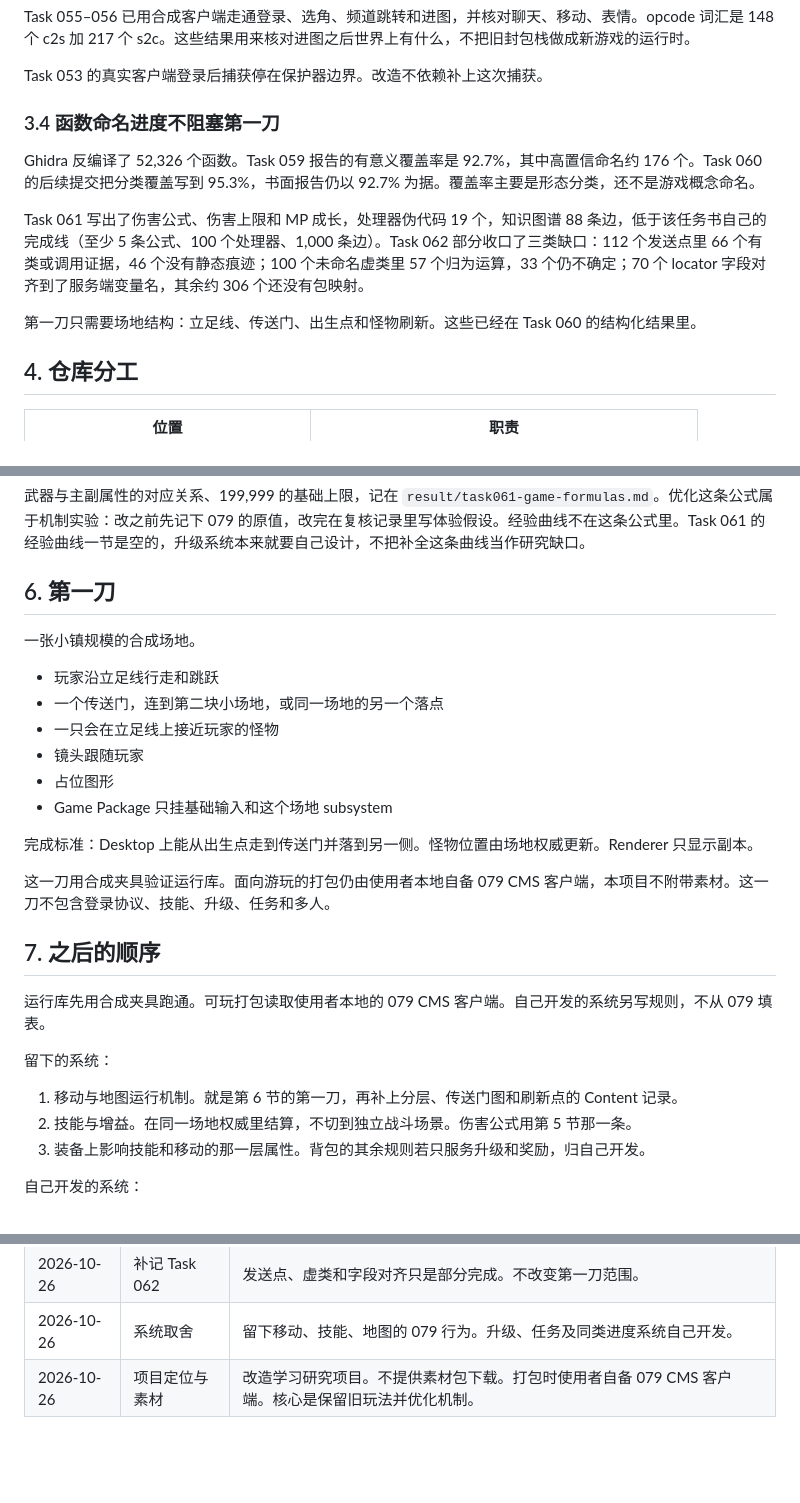
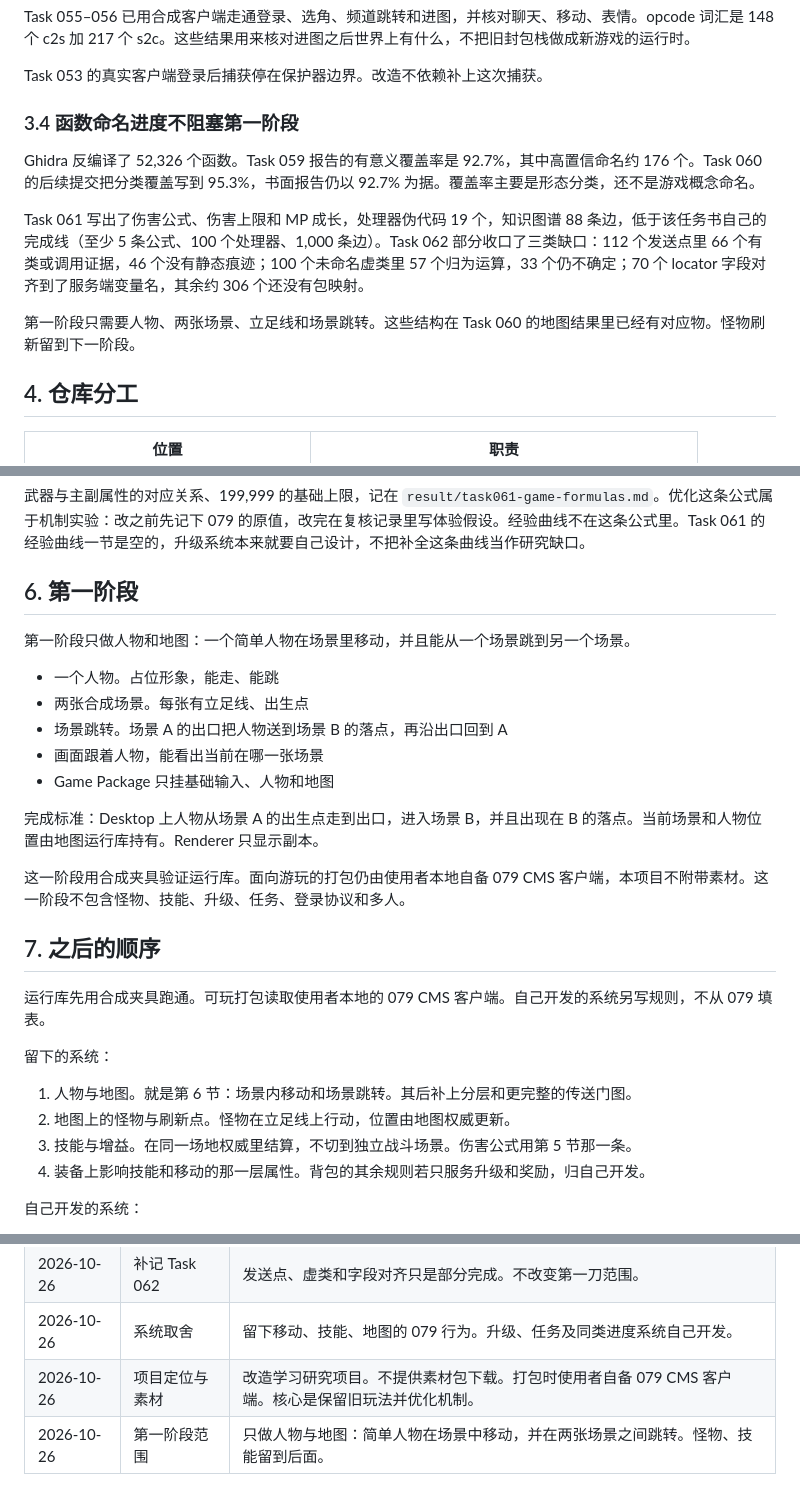
Before and after one commit to lithdoo/adventure-island, a Markdown page: DESIGN.md, 3 parts joined by grey strips. Rendered like a GitHub page; blank space fills up the shorter version.

Commit message:
Narrow phase one to character movement and scene transitions.
- Move a simple character inside a scene and between two scenes.
- Leave monsters and skills for a later phase.

```diff
--- a/DESIGN.md
+++ b/DESIGN.md
@@ -59,13 +59,13 @@ Task 055–056 已用合成客户端走通登录、选角、频道跳转和进
 
 Task 053 的真实客户端登录后捕获停在保护器边界。改造不依赖补上这次捕获。
 
-### 3.4 函数命名进度不阻塞第一刀
+### 3.4 函数命名进度不阻塞第一阶段
 
 Ghidra 反编译了 52,326 个函数。Task 059 报告的有意义覆盖率是 92.7%，其中高置信命名约 176 个。Task 060 的后续提交把分类覆盖写到 95.3%，书面报告仍以 92.7% 为据。覆盖率主要是形态分类，还不是游戏概念命名。
 
 Task 061 写出了伤害公式、伤害上限和 MP 成长，处理器伪代码 19 个，知识图谱 88 条边，低于该任务书自己的完成线（至少 5 条公式、100 个处理器、1,000 条边）。Task 062 部分收口了三类缺口：112 个发送点里 66 个有类或调用证据，46 个没有静态痕迹；100 个未命名虚类里 57 个归为运算，33 个仍不确定；70 个 locator 字段对齐到了服务端变量名，其余约 306 个还没有包映射。
 
-第一刀只需要场地结构：立足线、传送门、出生点和怪物刷新。这些已经在 Task 060 的结构化结果里。
+第一阶段只需要人物、两张场景、立足线和场景跳转。这些结构在 Task 060 的地图结果里已经有对应物。怪物刷新留到下一阶段。
 
 ## 4. 仓库分工
 
@@ -106,20 +106,19 @@ Task 061 写出了伤害公式、伤害上限和 MP 成长，处理器伪代码
 
 武器与主副属性的对应关系、199,999 的基础上限，记在 `result/task061-game-formulas.md`。优化这条公式属于机制实验：改之前先记下 079 的原值，改完在复核记录里写体验假设。经验曲线不在这条公式里。Task 061 的经验曲线一节是空的，升级系统本来就要自己设计，不把补全这条曲线当作研究缺口。
 
-## 6. 第一刀
+## 6. 第一阶段
 
-一张小镇规模的合成场地。
+第一阶段只做人物和地图：一个简单人物在场景里移动，并且能从一个场景跳到另一个场景。
 
-- 玩家沿立足线行走和跳跃
-- 一个传送门，连到第二块小场地，或同一场地的另一个落点
-- 一只会在立足线上接近玩家的怪物
-- 镜头跟随玩家
-- 占位图形
-- Game Package 只挂基础输入和这个场地 subsystem
+- 一个人物。占位形象，能走、能跳
+- 两张合成场景。每张有立足线、出生点
+- 场景跳转。场景 A 的出口把人物送到场景 B 的落点，再沿出口回到 A
+- 画面跟着人物，能看出当前在哪一张场景
+- Game Package 只挂基础输入、人物和地图
 
-完成标准：Desktop 上能从出生点走到传送门并落到另一侧。怪物位置由场地权威更新。Renderer 只显示副本。
+完成标准：Desktop 上人物从场景 A 的出生点走到出口，进入场景 B，并且出现在 B 的落点。当前场景和人物位置由地图运行库持有。Renderer 只显示副本。
 
-这一刀用合成夹具验证运行库。面向游玩的打包仍由使用者本地自备 079 CMS 客户端，本项目不附带素材。这一刀不包含登录协议、技能、升级、任务和多人。
+这一阶段用合成夹具验证运行库。面向游玩的打包仍由使用者本地自备 079 CMS 客户端，本项目不附带素材。这一阶段不包含怪物、技能、升级、任务、登录协议和多人。
 
 ## 7. 之后的顺序
 
@@ -127,9 +126,10 @@ Task 061 写出了伤害公式、伤害上限和 MP 成长，处理器伪代码
 
 留下的系统：
 
-1. 移动与地图运行机制。就是第 6 节的第一刀，再补上分层、传送门图和刷新点的 Content 记录。
-2. 技能与增益。在同一场地权威里结算，不切到独立战斗场景。伤害公式用第 5 节那一条。
-3. 装备上影响技能和移动的那一层属性。背包的其余规则若只服务升级和奖励，归自己开发。
+1. 人物与地图。就是第 6 节：场景内移动和场景跳转。其后补上分层和更完整的传送门图。
+2. 地图上的怪物与刷新点。怪物在立足线上行动，位置由地图权威更新。
+3. 技能与增益。在同一场地权威里结算，不切到独立战斗场景。伤害公式用第 5 节那一条。
+4. 装备上影响技能和移动的那一层属性。背包的其余规则若只服务升级和奖励，归自己开发。
 
 自己开发的系统：
 
@@ -155,3 +155,4 @@ Task 061 写出了伤害公式、伤害上限和 MP 成长，处理器伪代码
 | 2026-10-26 | 补记 Task 062 | 发送点、虚类和字段对齐只是部分完成。不改变第一刀范围。 |
 | 2026-10-26 | 系统取舍 | 留下移动、技能、地图的 079 行为。升级、任务及同类进度系统自己开发。 |
 | 2026-10-26 | 项目定位与素材 | 改造学习研究项目。不提供素材包下载。打包时使用者自备 079 CMS 客户端。核心是保留旧玩法并优化机制。 |
+| 2026-10-26 | 第一阶段范围 | 只做人物与地图：简单人物在场景中移动，并在两张场景之间跳转。怪物、技能留到后面。 |
```
